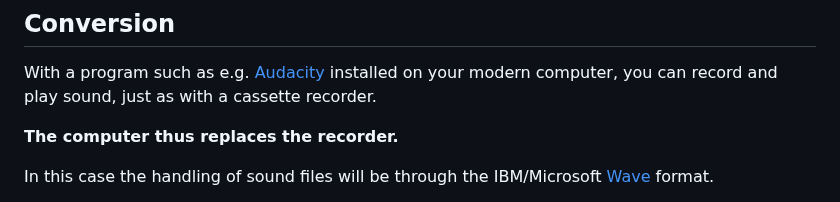
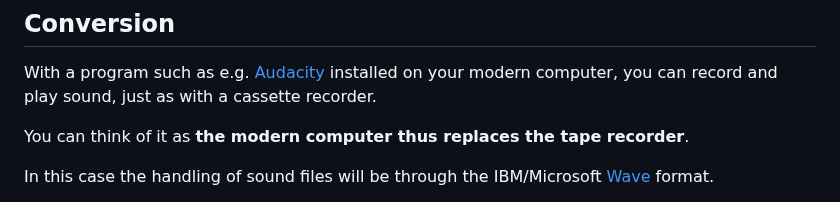
Before and after one commit to Feyerabend/ABC80, a Markdown page: cas/README.md, the part around the change. GitHub-like rendering.

```diff
--- a/cas/README.md
+++ b/cas/README.md
@@ -68,7 +68,8 @@ With a program such as e.g. [Audacity](https://www.audacityteam.org/)
 installed on your modern computer, you can record and play
 sound, just as with a cassette recorder.
 
-__The computer thus replaces the recorder.__
+You can think of it as __the  modern computer thus replaces
+the tape recorder__.
 
 In this case the handling of sound files will be through the
 IBM/Microsoft [Wave](https://en.wikipedia.org/wiki/WAV) format.
```
